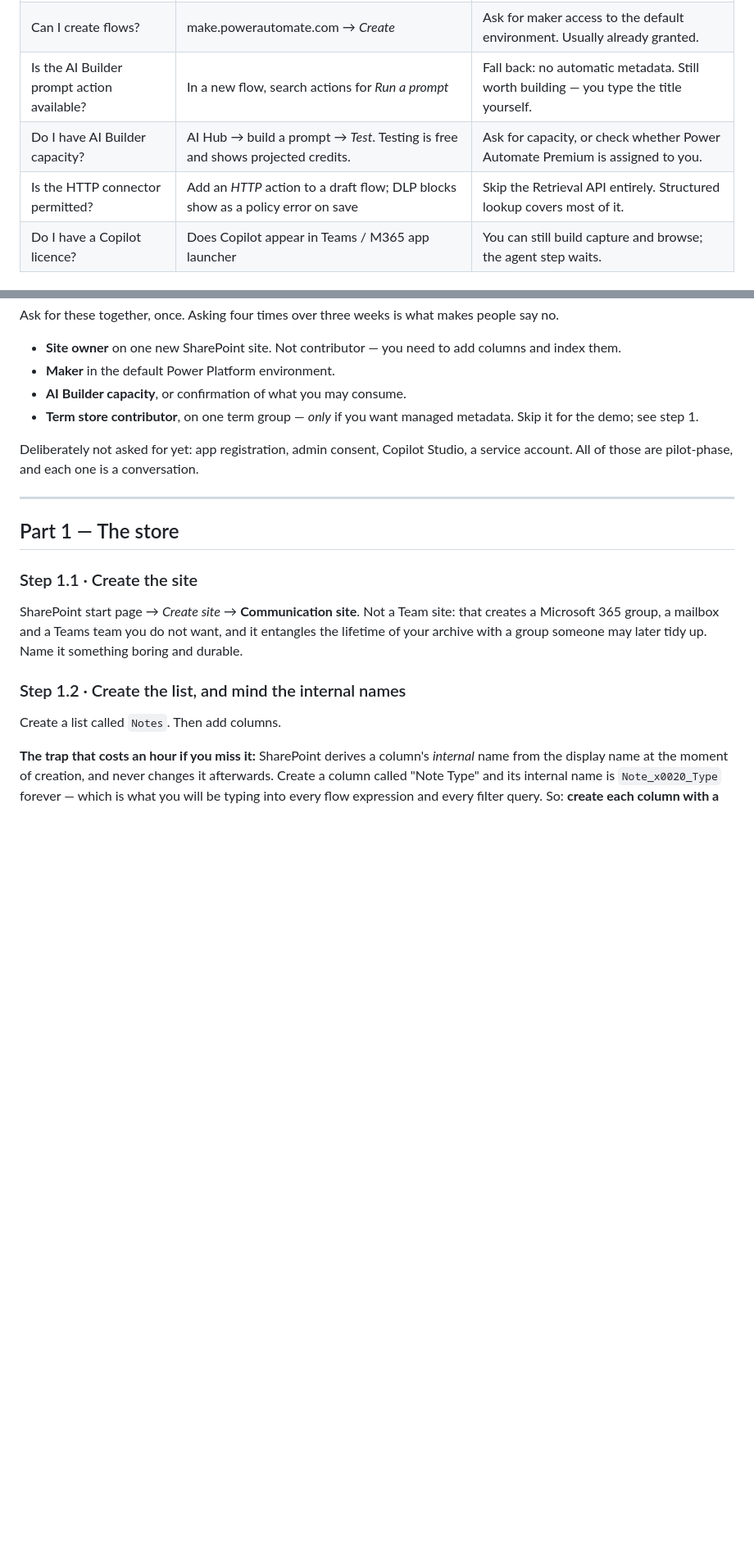
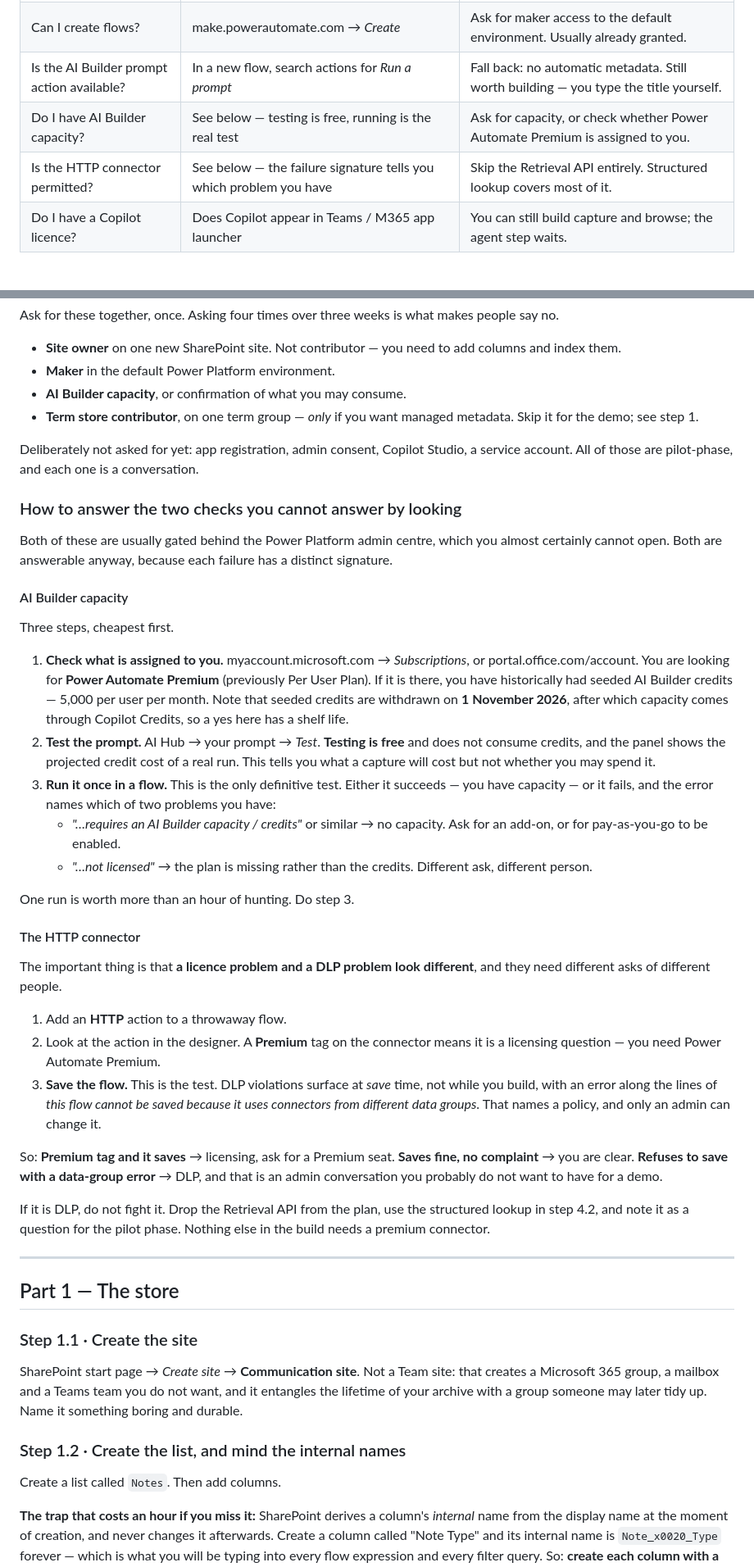
Before and after one commit to otterstew/open-brain-catalog, a Markdown page: docs/build-guide.md, 2 parts joined by grey strips. Shown at 82% size. Drawn GitHub-style; blank space fills up the shorter version.

Commit message:
Republish the sponsor page, and say how to run the two checks
The sponsor markdown was rewritten for the demo-first ask but the published
page was never regenerated, so it still carried the old three-to-five-days
version. Regenerated from the markdown rather than patched, so the two cannot
drift again.

Also dropped the cost figures from the email entirely. The moment a number
appears someone starts working out who approves it, which is the opposite of
the point.

The build guide now says how to answer the two pre-flight checks that are
normally gated behind the admin centre. Both are answerable without admin
rights because each failure has its own signature: for AI Builder, testing a
prompt is free and proves nothing about entitlement, so one real flow run is
the only definitive test and its error distinguishes missing capacity from a
missing plan. For HTTP, a Premium tag means licensing while a refusal at save
time naming data groups means DLP — different problems, different people, and
only one of them is worth pursuing for a demo.

Co-Authored-By: Claude Opus 5 <noreply@anthropic.com>
Claude-Session: https://claude.ai/code/session_01ThfaTEEwCrQQtLwENt9LZL

```diff
--- a/docs/build-guide.md
+++ b/docs/build-guide.md
@@ -23,8 +23,8 @@ know tonight than on evening three.
 | Can I create a SharePoint site? | SharePoint start page → *Create site* | Ask for one site. This is the one thing you cannot work around. |
 | Can I create flows? | make.powerautomate.com → *Create* | Ask for maker access to the default environment. Usually already granted. |
 | Is the AI Builder prompt action available? | In a new flow, search actions for *Run a prompt* | Fall back: no automatic metadata. Still worth building — you type the title yourself. |
-| Do I have AI Builder capacity? | AI Hub → build a prompt → *Test*. Testing is free and shows projected credits. | Ask for capacity, or check whether Power Automate Premium is assigned to you. |
-| Is the HTTP connector permitted? | Add an *HTTP* action to a draft flow; DLP blocks show as a policy error on save | Skip the Retrieval API entirely. Structured lookup covers most of it. |
+| Do I have AI Builder capacity? | See below — testing is free, running is the real test | Ask for capacity, or check whether Power Automate Premium is assigned to you. |
+| Is the HTTP connector permitted? | See below — the failure signature tells you which problem you have | Skip the Retrieval API entirely. Structured lookup covers most of it. |
 | Do I have a Copilot licence? | Does Copilot appear in Teams / M365 app launcher | You can still build capture and browse; the agent step waits. |
 
 ### What you actually need, in licensing terms
@@ -52,6 +52,58 @@ people say no.
 
 Deliberately not asked for yet: app registration, admin consent, Copilot Studio,
 a service account. All of those are pilot-phase, and each one is a conversation.
+
+### How to answer the two checks you cannot answer by looking
+
+Both of these are usually gated behind the Power Platform admin centre, which
+you almost certainly cannot open. Both are answerable anyway, because each
+failure has a distinct signature.
+
+#### AI Builder capacity
+
+Three steps, cheapest first.
+
+1. **Check what is assigned to you.** myaccount.microsoft.com → *Subscriptions*,
+   or portal.office.com/account. You are looking for **Power Automate Premium**
+   (previously Per User Plan). If it is there, you have historically had seeded
+   AI Builder credits — 5,000 per user per month. Note that seeded credits are
+   withdrawn on **1 November 2026**, after which capacity comes through Copilot
+   Credits, so a yes here has a shelf life.
+2. **Test the prompt.** AI Hub → your prompt → *Test*. **Testing is free** and
+   does not consume credits, and the panel shows the projected credit cost of a
+   real run. This tells you what a capture will cost but not whether you may
+   spend it.
+3. **Run it once in a flow.** This is the only definitive test. Either it
+   succeeds — you have capacity — or it fails, and the error names which of two
+   problems you have:
+   - *"…requires an AI Builder capacity / credits"* or similar → no capacity.
+     Ask for an add-on, or for pay-as-you-go to be enabled.
+   - *"…not licensed"* → the plan is missing rather than the credits. Different
+     ask, different person.
+
+One run is worth more than an hour of hunting. Do step 3.
+
+#### The HTTP connector
+
+The important thing is that **a licence problem and a DLP problem look different**,
+and they need different asks of different people.
+
+1. Add an **HTTP** action to a throwaway flow.
+2. Look at the action in the designer. A **Premium** tag on the connector means
+   it is a licensing question — you need Power Automate Premium.
+3. **Save the flow.** This is the test. DLP violations surface at *save* time,
+   not while you build, with an error along the lines of *this flow cannot be
+   saved because it uses connectors from different data groups*. That names a
+   policy, and only an admin can change it.
+
+So: **Premium tag and it saves** → licensing, ask for a Premium seat.
+**Saves fine, no complaint** → you are clear.
+**Refuses to save with a data-group error** → DLP, and that is an admin
+conversation you probably do not want to have for a demo.
+
+If it is DLP, do not fight it. Drop the Retrieval API from the plan, use the
+structured lookup in step 4.2, and note it as a question for the pilot phase.
+Nothing else in the build needs a premium connector.
 
 ---
 
```
Also changed, not shown: docs/sponsor-approach.md (+7 -2 lines).
